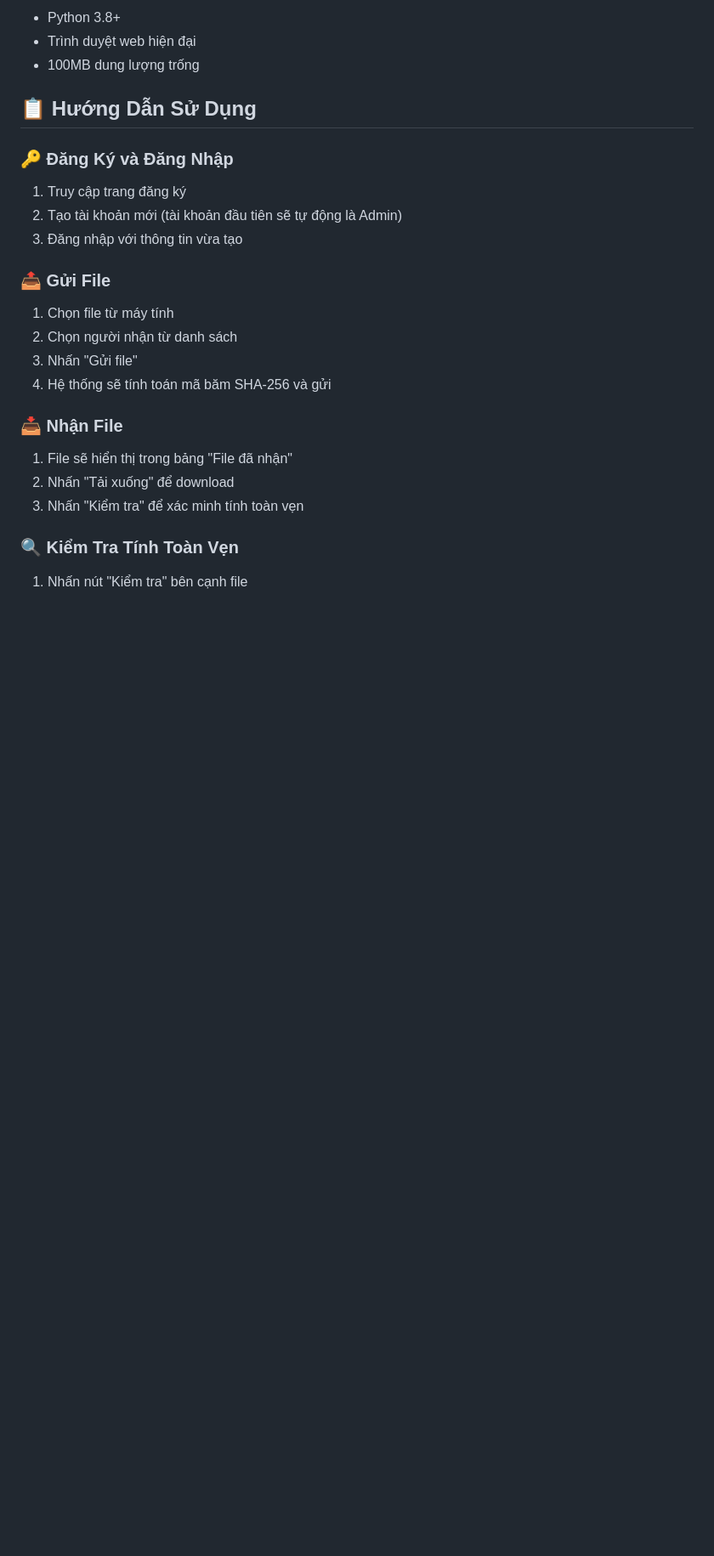
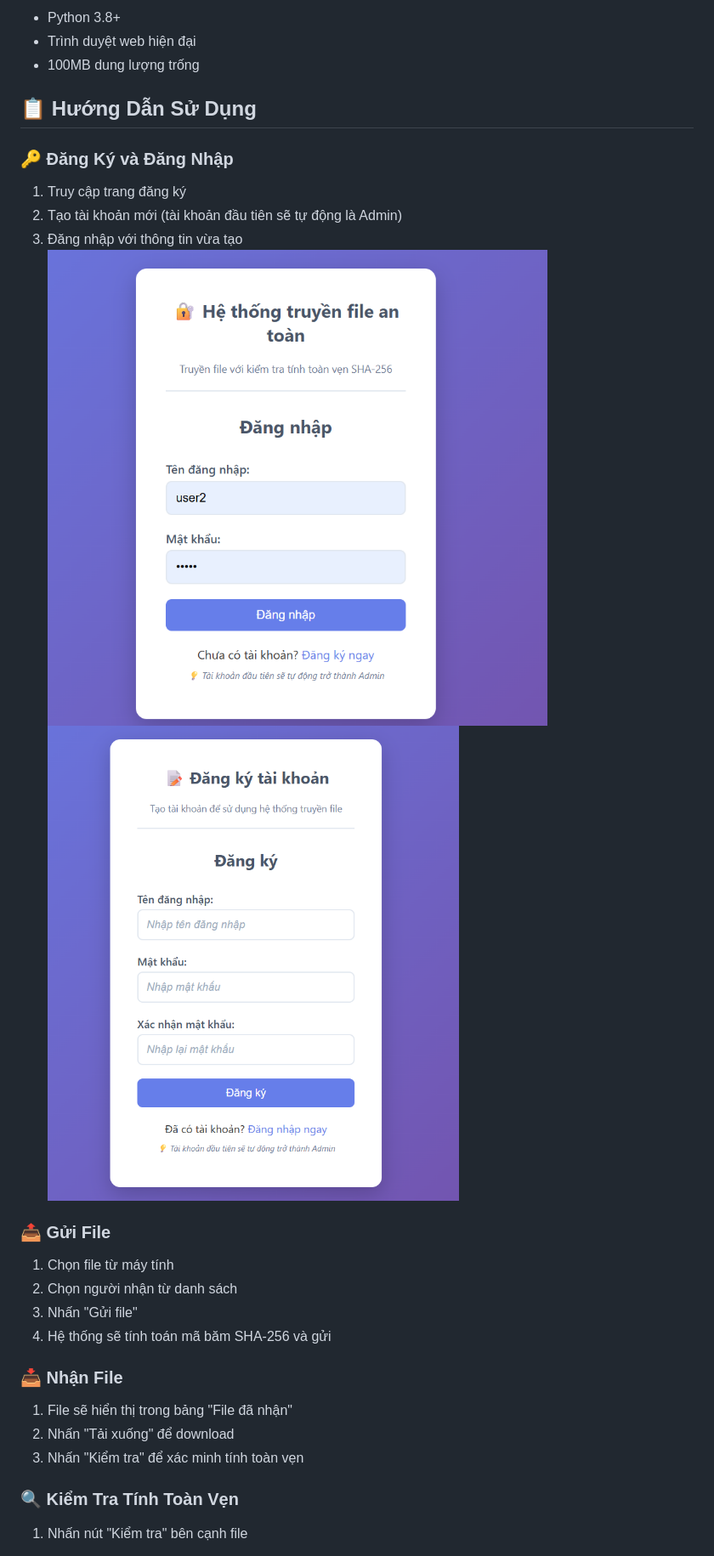
Before and after one commit to HOANGTHI2509/TruyenFile_SHA-256, a Markdown page: README.md, the part around the change. Shown: that part at 85% size. Drawn GitHub-style; blank space fills up the shorter version.

```diff
--- a/README.md
+++ b/README.md
@@ -51,6 +51,8 @@ Một ứng dụng web truyền file real-time với kiểm tra tính toàn vẹ
 1. Truy cập trang đăng ký
 2. Tạo tài khoản mới (tài khoản đầu tiên sẽ tự động là Admin)
 3. Đăng nhập với thông tin vừa tạo
+![Giao diện demo](/DangNhap.png)
+![Giao diện demo](/DangKy.png)
 
 
 ### 📤 Gửi File
```
